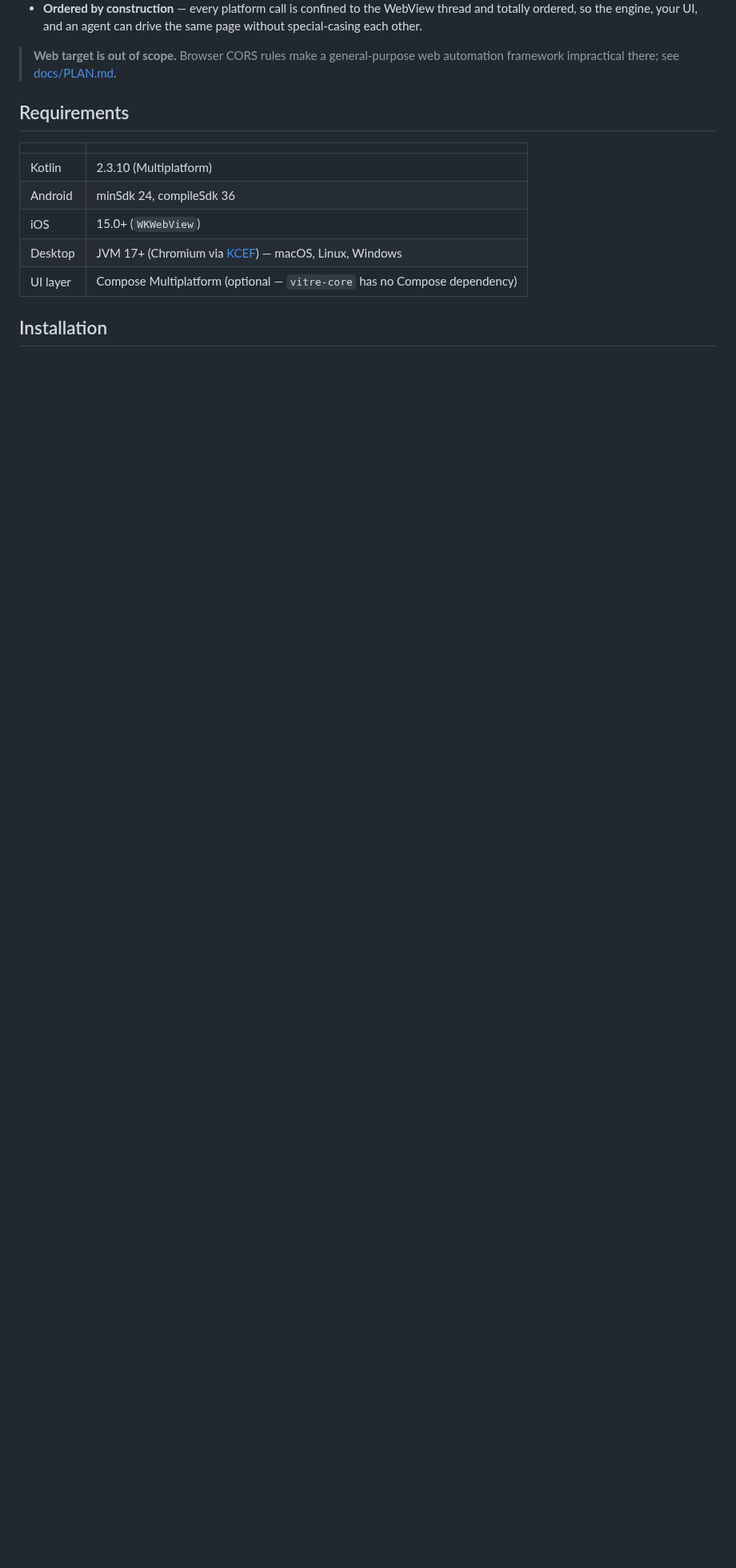
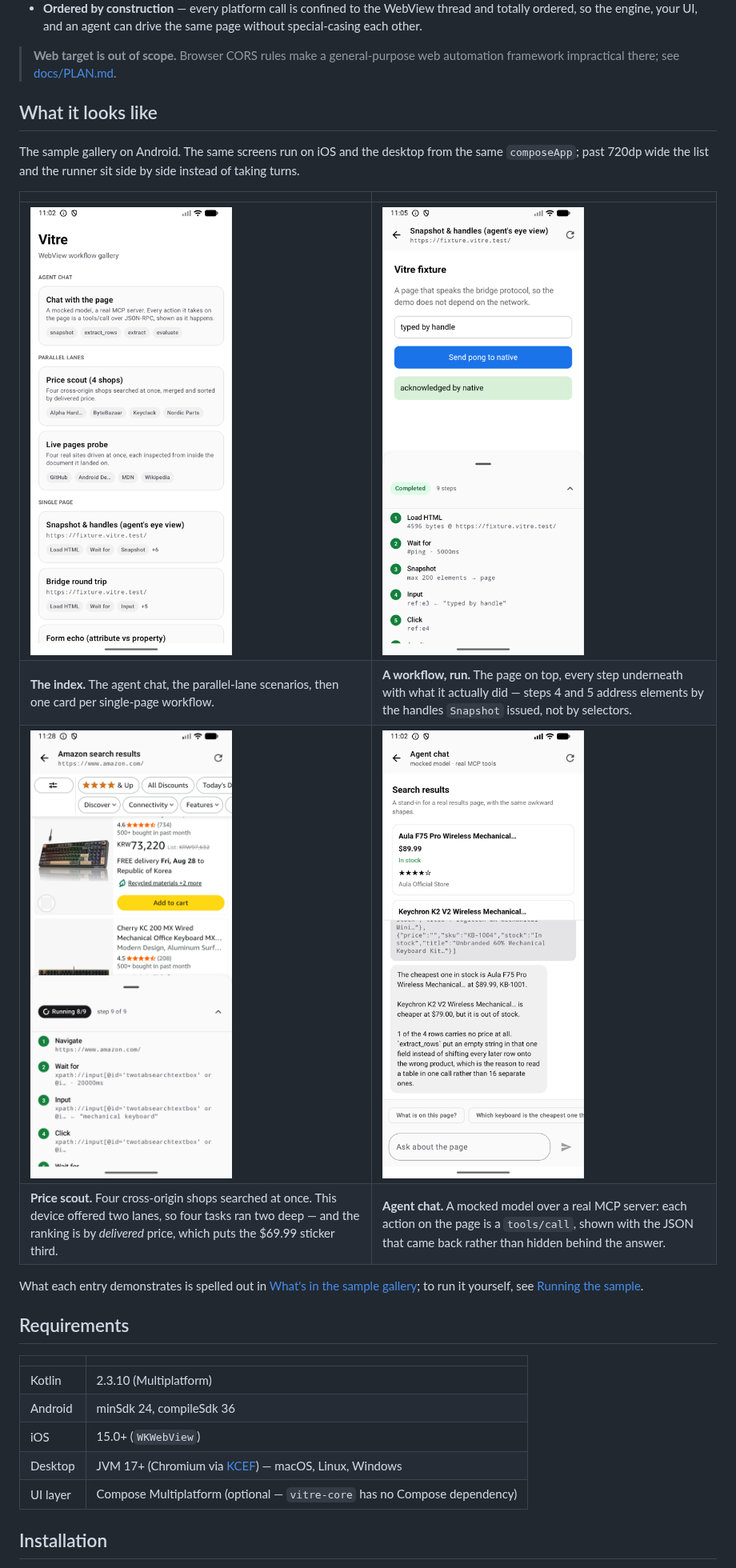
Before and after one commit to ggoggam/vitre, a Markdown page: README.md, the part around the change. Shown at 80% size. Rendered like a GitHub page; pictures changed too: docs/images/agent-chat.png (added), docs/images/gallery.png (added), docs/images/price-scout.png (added); blank space fills up the shorter version.

Commit message:
docs(vitre): show the sample gallery in the README (#382)
* docs(vitre): show the sample gallery in the README

The README described the gallery in prose but never showed it, which left the
two claims hardest to picture — four cross-origin sites automated at once, and
an agent driving a page it has never seen — resting entirely on the reader
taking the text's word for it.

Four screenshots, captured from the Android sample on a 1080x2400 emulator and
downscaled to 420px wide:

- the gallery index
- a completed workflow with its step trace, where steps 4 and 5 address
  elements by the handles Snapshot issued rather than by selectors
- Price scout, where the run happened to land on the case the prose describes:
  the cheapest sticker price ($69.99) finishes third once delivery is added
- the agent chat, showing an extract_rows tool result and the answer computed
  from it

The lane count in the Price scout caption is written as "this device offered
two lanes" rather than as a figure, because it is derived from the hardware and
a phone with more cores will show a different one.

Claude-Session: https://claude.ai/code/session_016VPNbr96v4tr3EM773Wwd1

* fix: replace price scout image

```diff
--- a/README.md
+++ b/README.md
@@ -62,6 +62,22 @@ codebase for every platform, and a snapshot format an agent can read.
 
 > **Web target is out of scope.** Browser CORS rules make a general-purpose web automation framework
 > impractical there; see [docs/PLAN.md](docs/PLAN.md).
+
+## What it looks like
+
+The sample gallery on Android. The same screens run on iOS and the desktop from the same
+`composeApp`; past 720dp wide the list and the runner sit side by side instead of taking turns.
+
+| | |
+|---|---|
+| <img src="docs/images/gallery.png" alt="The Vitre gallery index" width="420"> | <img src="docs/images/workflow-run.png" alt="A completed workflow and its step trace" width="420"> |
+| **The index.** The agent chat, the parallel-lane scenarios, then one card per single-page workflow. | **A workflow, run.** The page on top, every step underneath with what it actually did — steps 4 and 5 address elements by the handles `Snapshot` issued, not by selectors. |
+| <img src="docs/images/price-scout.png" alt="Price scout comparing four shops by delivered price" width="420"> | <img src="docs/images/agent-chat.png" alt="The agent chat showing an MCP tool result and the answer derived from it" width="420"> |
+| **Price scout.** Four cross-origin shops searched at once. This device offered two lanes, so four tasks ran two deep — and the ranking is by *delivered* price, which puts the $69.99 sticker third. | **Agent chat.** A mocked model over a real MCP server: each action on the page is a `tools/call`, shown with the JSON that came back rather than hidden behind the answer. |
+
+What each entry demonstrates is spelled out in
+[What's in the sample gallery](#whats-in-the-sample-gallery); to run it yourself, see
+[Running the sample](#running-the-sample).
 
 ## Requirements
 
```
